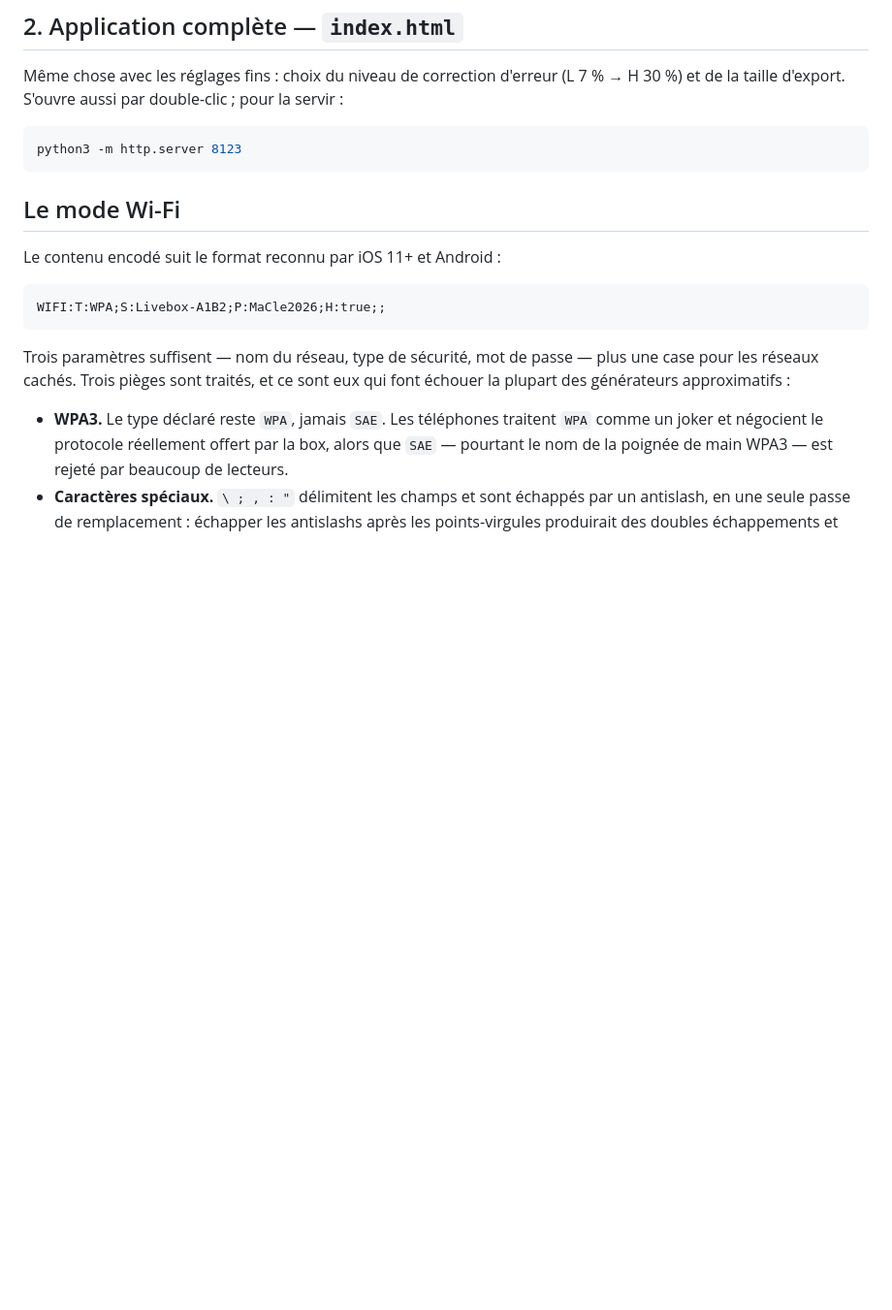
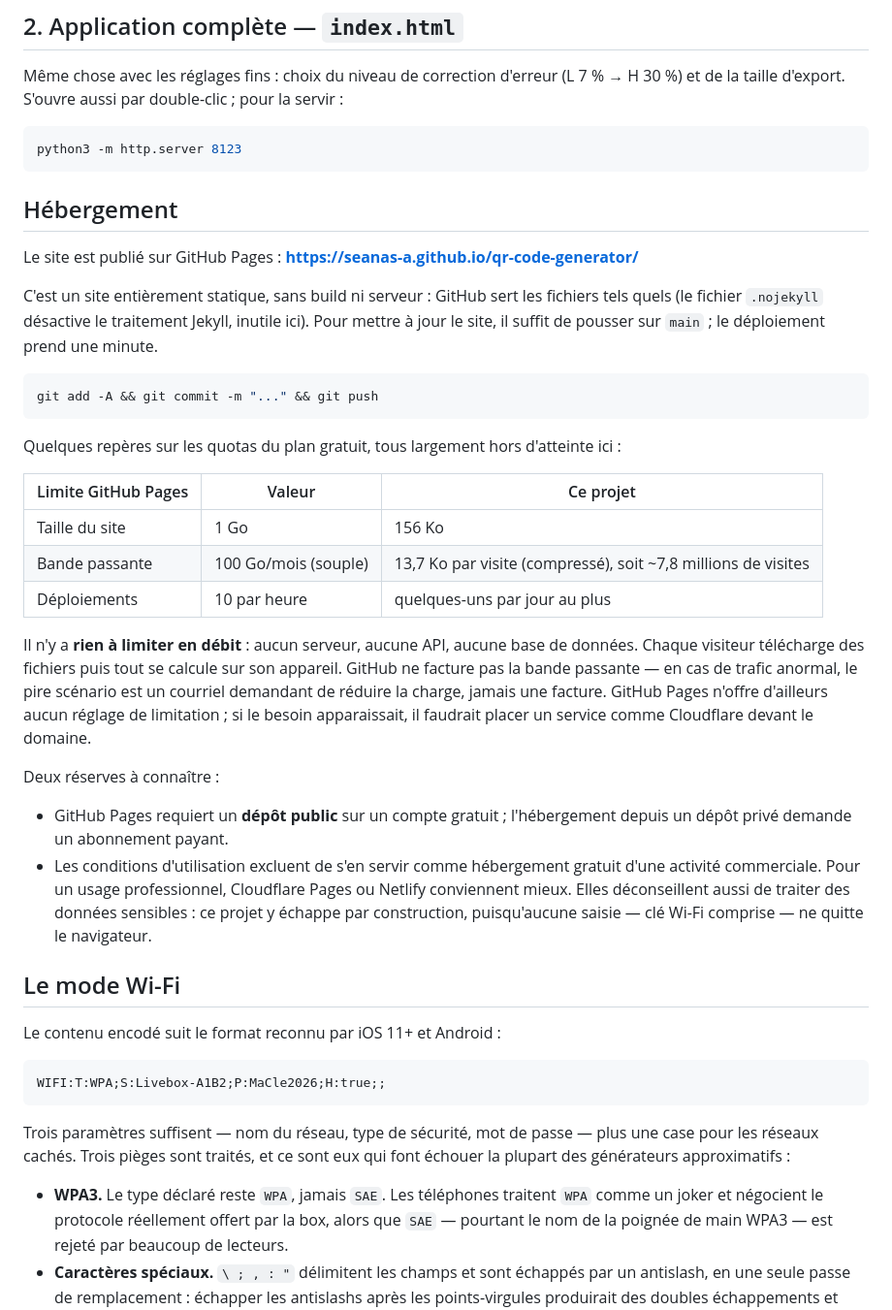
Before and after one commit to Seanas-A/qr-code-generator, a Markdown page: README.md, the part around the change. Shown at 97% size. Drawn GitHub-style; blank space fills up the shorter version.

Commit message:
Documenter l'hébergement GitHub Pages
Ajoute la section « Hébergement » : URL publiée, procédure de mise à jour,
quotas du plan gratuit mesurés sur le site réel (13,7 Ko transférés par
visite après compression) et les deux réserves des conditions d'utilisation
(dépôt public obligatoire, usage commercial exclu).

Co-Authored-By: Claude Opus 5 <noreply@anthropic.com>

````diff
--- a/README.md
+++ b/README.md
@@ -41,6 +41,41 @@ de la taille d'export. S'ouvre aussi par double-clic ; pour la servir :
 ```bash
 python3 -m http.server 8123
 ```
+
+## Hébergement
+
+Le site est publié sur GitHub Pages : **https://seanas-a.github.io/qr-code-generator/**
+
+C'est un site entièrement statique, sans build ni serveur : GitHub sert les fichiers tels quels
+(le fichier `.nojekyll` désactive le traitement Jekyll, inutile ici). Pour mettre à jour le site,
+il suffit de pousser sur `main` ; le déploiement prend une minute.
+
+```bash
+git add -A && git commit -m "..." && git push
+```
+
+Quelques repères sur les quotas du plan gratuit, tous largement hors d'atteinte ici :
+
+| Limite GitHub Pages | Valeur | Ce projet |
+| --- | --- | --- |
+| Taille du site | 1 Go | 156 Ko |
+| Bande passante | 100 Go/mois (souple) | 13,7 Ko par visite (compressé), soit ~7,8 millions de visites |
+| Déploiements | 10 par heure | quelques-uns par jour au plus |
+
+Il n'y a **rien à limiter en débit** : aucun serveur, aucune API, aucune base de données. Chaque
+visiteur télécharge des fichiers puis tout se calcule sur son appareil. GitHub ne facture pas la
+bande passante — en cas de trafic anormal, le pire scénario est un courriel demandant de réduire
+la charge, jamais une facture. GitHub Pages n'offre d'ailleurs aucun réglage de limitation ; si
+le besoin apparaissait, il faudrait placer un service comme Cloudflare devant le domaine.
+
+Deux réserves à connaître :
+
+- GitHub Pages requiert un **dépôt public** sur un compte gratuit ; l'hébergement depuis un
+  dépôt privé demande un abonnement payant.
+- Les conditions d'utilisation excluent de s'en servir comme hébergement gratuit d'une activité
+  commerciale. Pour un usage professionnel, Cloudflare Pages ou Netlify conviennent mieux. Elles
+  déconseillent aussi de traiter des données sensibles : ce projet y échappe par construction,
+  puisqu'aucune saisie — clé Wi-Fi comprise — ne quitte le navigateur.
 
 ## Le mode Wi-Fi
 
````
